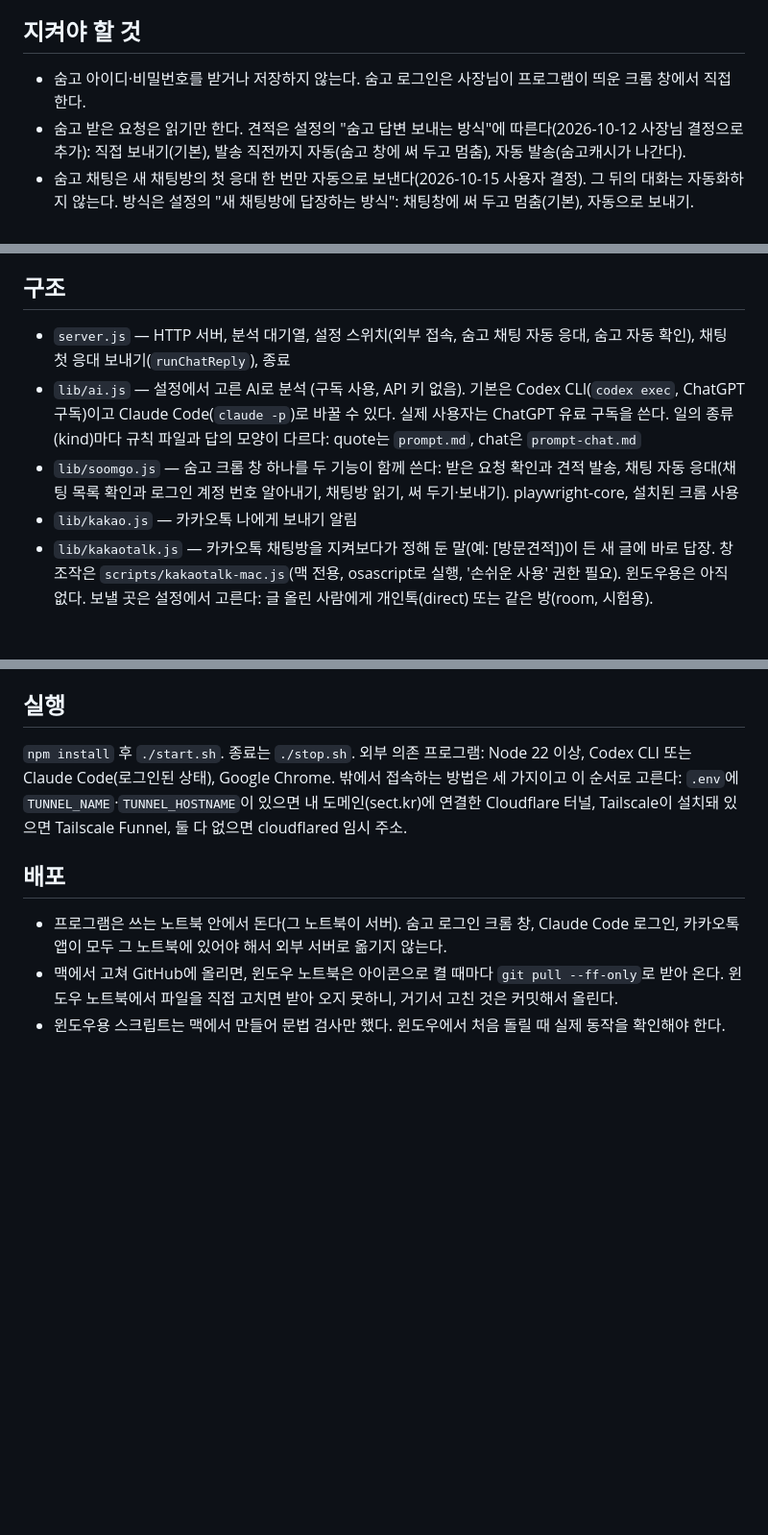
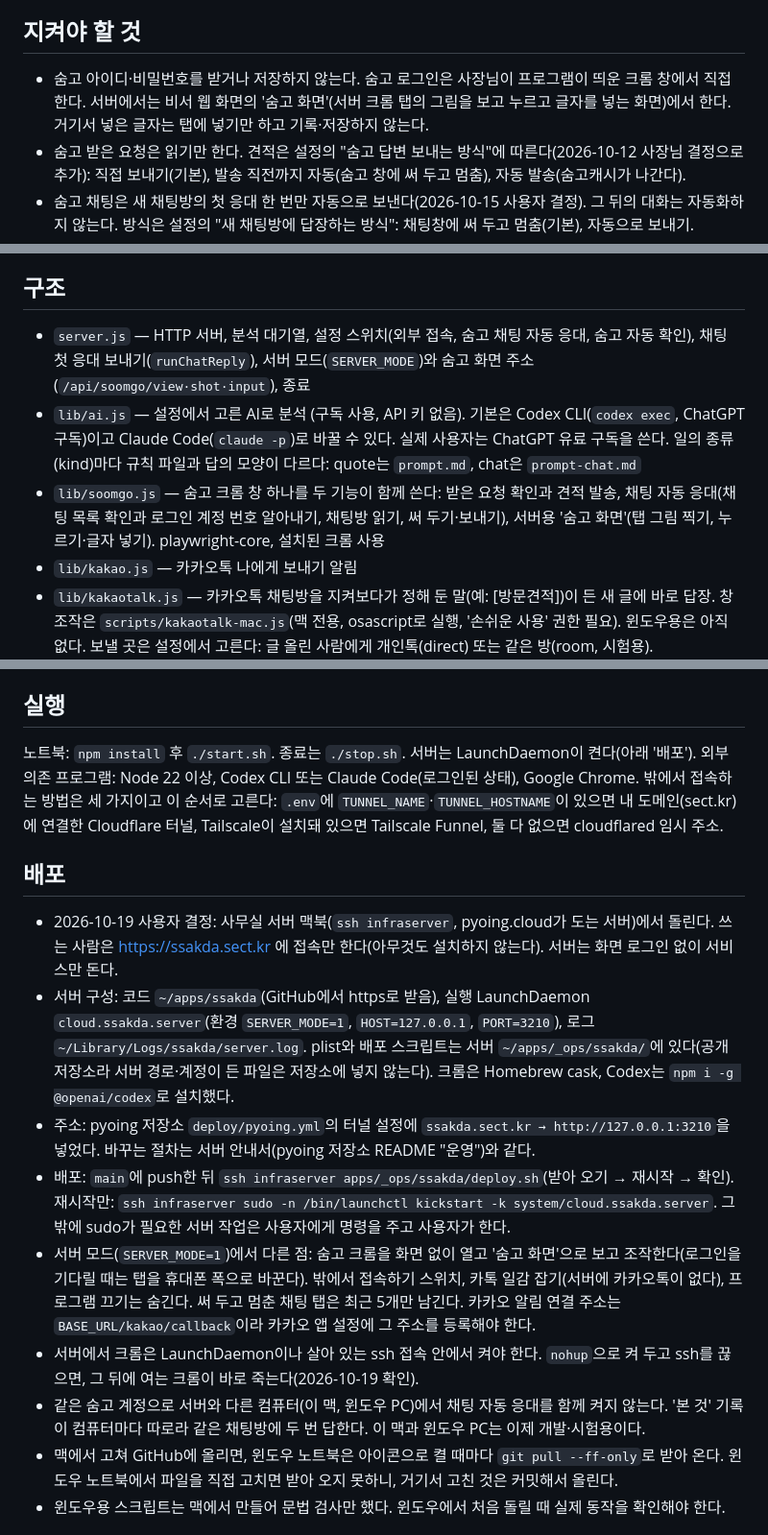
Before and after one commit to justinnn980/ssakda-clean-assistant, a Markdown page: CLAUDE.md, 3 parts joined by grey strips. Shown at 96% size. GitHub-like rendering; blank space fills up the shorter version.

Commit message:
작업 지침: 사무실 서버에서 돌리는 구성과 배포 방법
Co-Authored-By: Claude Opus 5.5 <noreply@anthropic.com>

```diff
--- a/CLAUDE.md
+++ b/CLAUDE.md
@@ -14,7 +14,7 @@
 
 ## 지켜야 할 것
 
-- 숨고 아이디·비밀번호를 받거나 저장하지 않는다. 숨고 로그인은 사장님이 프로그램이 띄운 크롬 창에서 직접 한다.
+- 숨고 아이디·비밀번호를 받거나 저장하지 않는다. 숨고 로그인은 사장님이 프로그램이 띄운 크롬 창에서 직접 한다. 서버에서는 비서 웹 화면의 '숨고 화면'(서버 크롬 탭의 그림을 보고 누르고 글자를 넣는 화면)에서 한다. 거기서 넣은 글자는 탭에 넣기만 하고 기록·저장하지 않는다.
 - 숨고 받은 요청은 읽기만 한다. 견적은 설정의 "숨고 답변 보내는 방식"에 따른다(2026-10-12 사장님 결정으로 추가): 직접 보내기(기본), 발송 직전까지 자동(숨고 창에 써 두고 멈춤), 자동 발송(숨고캐시가 나간다).
 - 숨고 채팅은 새 채팅방의 첫 응대 한 번만 자동으로 보낸다(2026-10-15 사용자 결정). 그 뒤의 대화는 자동화하지 않는다. 방식은 설정의 "새 채팅방에 답장하는 방식": 채팅창에 써 두고 멈춤(기본), 자동으로 보내기.
 - 발송 준비와 자동 발송은 한 문의(채팅방)에 한 번만 시도한다. 보내지 않은 사유는 문의에 남긴다. 견적 자동 발송은 금액을 계산할 수 없는 문의와 업무가 아닌 요청을, 채팅 첫 응대는 이미 대화 중인 채팅방, 서비스와 관계없는 요청, 연락처·금액이 든 답장, 계정이 바뀐 경우를 보내지 않는다.
@@ -26,9 +26,9 @@
 
 ## 구조
 
-- `server.js` — HTTP 서버, 분석 대기열, 설정 스위치(외부 접속, 숨고 채팅 자동 응대, 숨고 자동 확인), 채팅 첫 응대 보내기(`runChatReply`), 종료
+- `server.js` — HTTP 서버, 분석 대기열, 설정 스위치(외부 접속, 숨고 채팅 자동 응대, 숨고 자동 확인), 채팅 첫 응대 보내기(`runChatReply`), 서버 모드(`SERVER_MODE`)와 숨고 화면 주소(`/api/soomgo/view·shot·input`), 종료
 - `lib/ai.js` — 설정에서 고른 AI로 분석 (구독 사용, API 키 없음). 기본은 Codex CLI(`codex exec`, ChatGPT 구독)이고 Claude Code(`claude -p`)로 바꿀 수 있다. 실제 사용자는 ChatGPT 유료 구독을 쓴다. 일의 종류(kind)마다 규칙 파일과 답의 모양이 다르다: quote는 `prompt.md`, chat은 `prompt-chat.md`
-- `lib/soomgo.js` — 숨고 크롬 창 하나를 두 기능이 함께 쓴다: 받은 요청 확인과 견적 발송, 채팅 자동 응대(채팅 목록 확인과 로그인 계정 번호 알아내기, 채팅방 읽기, 써 두기·보내기). playwright-core, 설치된 크롬 사용
+- `lib/soomgo.js` — 숨고 크롬 창 하나를 두 기능이 함께 쓴다: 받은 요청 확인과 견적 발송, 채팅 자동 응대(채팅 목록 확인과 로그인 계정 번호 알아내기, 채팅방 읽기, 써 두기·보내기), 서버용 '숨고 화면'(탭 그림 찍기, 누르기·글자 넣기). playwright-core, 설치된 크롬 사용
 - `lib/kakao.js` — 카카오톡 나에게 보내기 알림
 - `lib/kakaotalk.js` — 카카오톡 채팅방을 지켜보다가 정해 둔 말(예: [방문견적])이 든 새 글에 바로 답장. 창 조작은 `scripts/kakaotalk-mac.js`(맥 전용, osascript로 실행, '손쉬운 사용' 권한 필요). 윈도우용은 아직 없다. 보낼 곳은 설정에서 고른다: 글 올린 사람에게 개인톡(direct) 또는 같은 방(room, 시험용).
 - `lib/store.js` — `data/inquiries/<id>/` 에 문의와 사진 저장
@@ -40,11 +40,17 @@
 
 ## 실행
 
-`npm install` 후 `./start.sh`. 종료는 `./stop.sh`. 외부 의존 프로그램: Node 22 이상, Codex CLI 또는 Claude Code(로그인된 상태), Google Chrome. 밖에서 접속하는 방법은 세 가지이고 이 순서로 고른다: `.env`에 `TUNNEL_NAME`·`TUNNEL_HOSTNAME`이 있으면 내 도메인(sect.kr)에 연결한 Cloudflare 터널, Tailscale이 설치돼 있으면 Tailscale Funnel, 둘 다 없으면 cloudflared 임시 주소.
+노트북: `npm install` 후 `./start.sh`. 종료는 `./stop.sh`. 서버는 LaunchDaemon이 켠다(아래 '배포'). 외부 의존 프로그램: Node 22 이상, Codex CLI 또는 Claude Code(로그인된 상태), Google Chrome. 밖에서 접속하는 방법은 세 가지이고 이 순서로 고른다: `.env`에 `TUNNEL_NAME`·`TUNNEL_HOSTNAME`이 있으면 내 도메인(sect.kr)에 연결한 Cloudflare 터널, Tailscale이 설치돼 있으면 Tailscale Funnel, 둘 다 없으면 cloudflared 임시 주소.
 
 ## 배포
 
-- 프로그램은 쓰는 노트북 안에서 돈다(그 노트북이 서버). 숨고 로그인 크롬 창, Claude Code 로그인, 카카오톡 앱이 모두 그 노트북에 있어야 해서 외부 서버로 옮기지 않는다.
+- 2026-10-19 사용자 결정: 사무실 서버 맥북(`ssh infraserver`, pyoing.cloud가 도는 서버)에서 돌린다. 쓰는 사람은 https://ssakda.sect.kr 에 접속만 한다(아무것도 설치하지 않는다). 서버는 화면 로그인 없이 서비스만 돈다.
+- 서버 구성: 코드 `~/apps/ssakda`(GitHub에서 https로 받음), 실행 LaunchDaemon `cloud.ssakda.server`(환경 `SERVER_MODE=1`, `HOST=127.0.0.1`, `PORT=3210`), 로그 `~/Library/Logs/ssakda/server.log`. plist와 배포 스크립트는 서버 `~/apps/_ops/ssakda/`에 있다(공개 저장소라 서버 경로·계정이 든 파일은 저장소에 넣지 않는다). 크롬은 Homebrew cask, Codex는 `npm i -g @openai/codex`로 설치했다.
+- 주소: pyoing 저장소 `deploy/pyoing.yml`의 터널 설정에 `ssakda.sect.kr → http://127.0.0.1:3210`을 넣었다. 바꾸는 절차는 서버 안내서(pyoing 저장소 README "운영")와 같다.
+- 배포: `main`에 push한 뒤 `ssh infraserver apps/_ops/ssakda/deploy.sh`(받아 오기 → 재시작 → 확인). 재시작만: `ssh infraserver sudo -n /bin/launchctl kickstart -k system/cloud.ssakda.server`. 그 밖에 sudo가 필요한 서버 작업은 사용자에게 명령을 주고 사용자가 한다.
+- 서버 모드(`SERVER_MODE=1`)에서 다른 점: 숨고 크롬을 화면 없이 열고 '숨고 화면'으로 보고 조작한다(로그인을 기다릴 때는 탭을 휴대폰 폭으로 바꾼다). 밖에서 접속하기 스위치, 카톡 일감 잡기(서버에 카카오톡이 없다), 프로그램 끄기는 숨긴다. 써 두고 멈춘 채팅 탭은 최근 5개만 남긴다. 카카오 알림 연결 주소는 `BASE_URL/kakao/callback`이라 카카오 앱 설정에 그 주소를 등록해야 한다.
+- 서버에서 크롬은 LaunchDaemon이나 살아 있는 ssh 접속 안에서 켜야 한다. `nohup`으로 켜 두고 ssh를 끊으면, 그 뒤에 여는 크롬이 바로 죽는다(2026-10-19 확인).
+- 같은 숨고 계정으로 서버와 다른 컴퓨터(이 맥, 윈도우 PC)에서 채팅 자동 응대를 함께 켜지 않는다. '본 것' 기록이 컴퓨터마다 따로라 같은 채팅방에 두 번 답한다. 이 맥과 윈도우 PC는 이제 개발·시험용이다.
 - 맥에서 고쳐 GitHub에 올리면, 윈도우 노트북은 아이콘으로 켤 때마다 `git pull --ff-only`로 받아 온다. 윈도우 노트북에서 파일을 직접 고치면 받아 오지 못하니, 거기서 고친 것은 커밋해서 올린다.
 - 윈도우용 스크립트는 맥에서 만들어 문법 검사만 했다. 윈도우에서 처음 돌릴 때 실제 동작을 확인해야 한다.
 
```
Also changed, not shown: other parts of CLAUDE.md (+2 -0 lines).
